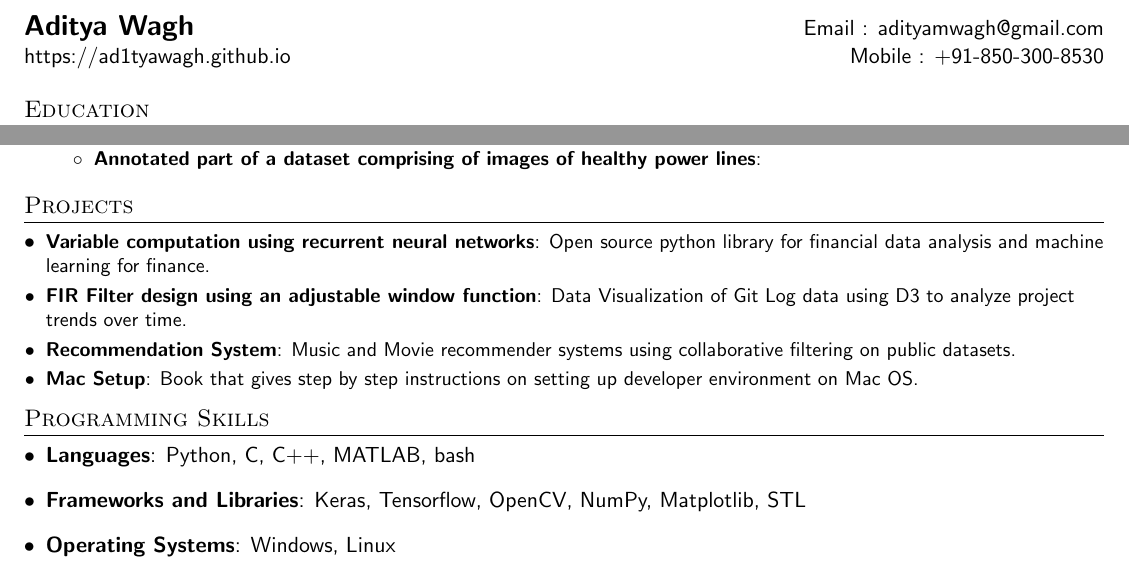
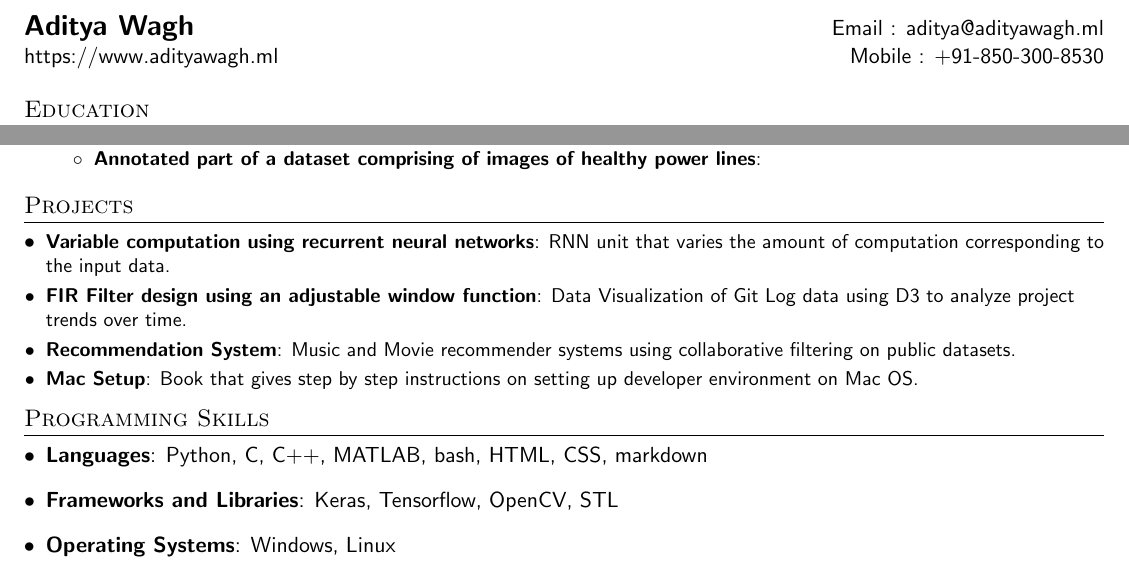
Before and after one commit to ad1tyawagh/resume, a LaTeX CV (aditya_resume.tex): two parts of the page, joined at a grey line, cut so that both start at the same text. The pictures show the PDF file aditya_resume.pdf that the author committed with the source.

Commit message:
updated resume

```diff
--- a/aditya_resume.tex
+++ b/aditya_resume.tex
@@ -80,8 +79,8 @@
 
 %----------HEADING-----------------
 \begin{tabular*}{\textwidth}{l@{\extracolsep{\fill}}r}
-  \textbf{\href{https://ad1tyawagh.github.io}{\Large Aditya Wagh}} & Email : \href{mailto:adityamwagh@gmail.com}{adityamwagh@gmail.com}\\
-  \href{https://ad1tyawagh.github.io}{https://ad1tyawagh.github.io} & Mobile : +91-850-300-8530 \\
+  \textbf{\href{https://www.adityawagh.ml}{\Large Aditya Wagh}} & Email : \href{mailto:aditya@adityawagh.ml}{aditya@adityawagh.ml}\\
+  \href{https://www.adityawagh.ml}{https://www.adityawagh.ml} & Mobile : +91-850-300-8530 \\
 \end{tabular*}
 
 
@@ -123,7 +122,7 @@
 \section{Projects}
   \resumeSubHeadingListStart
     \resumeSubItem{Variable computation using recurrent neural networks}
-      {Open source python library for financial data analysis and machine learning for finance.}
+      {RNN unit that varies the amount of computation corresponding to the input data.}
     \resumeSubItem{FIR Filter design using an adjustable window function}
       {Data Visualization of Git Log data using D3 to analyze project trends over time.}
     \resumeSubItem{Recommendation System}
@@ -136,12 +135,12 @@
 %--------PROGRAMMING SKILLS------------
 \section{Programming Skills}
   \resumeSubHeadingListStart
-  }
+
     \item{
-      \textbf{Languages}{: Python, C, C++, MATLAB, bash}
+      \textbf{Languages}{: Python, C, C++, MATLAB, bash, HTML, CSS, markdown}
     }
     \item{
-      \textbf{Frameworks and Libraries}{: Keras, Tensorflow, OpenCV, NumPy, Matplotlib, STL}
+      \textbf{Frameworks and Libraries}{: Keras, Tensorflow, OpenCV, STL}
     \item{
       \textbf{Operating Systems}{: Windows, Linux}
     }
```
Also changed, not shown: aditya_resume.pdf, aditya_resume.tex (1 more changed lines).
